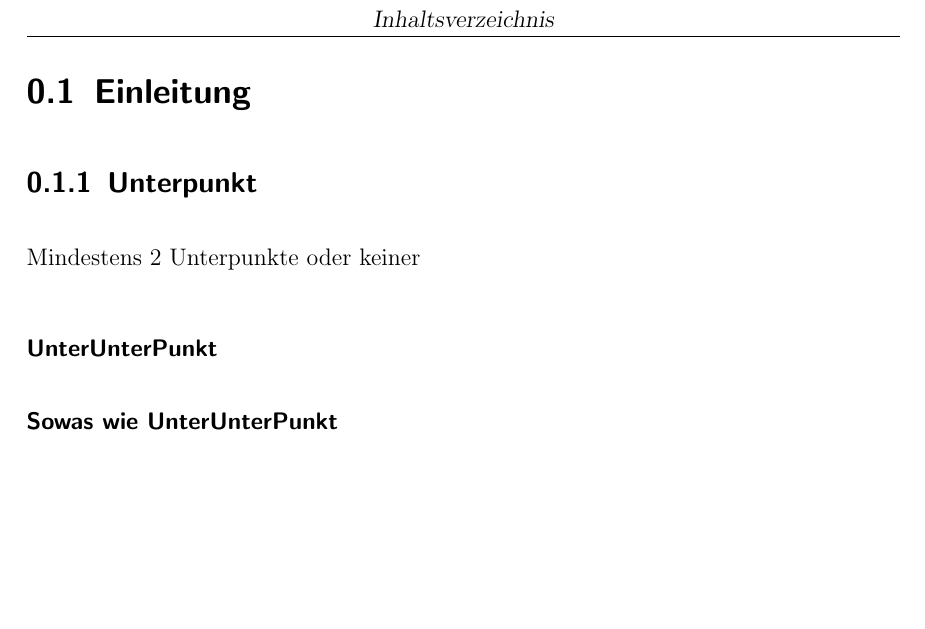
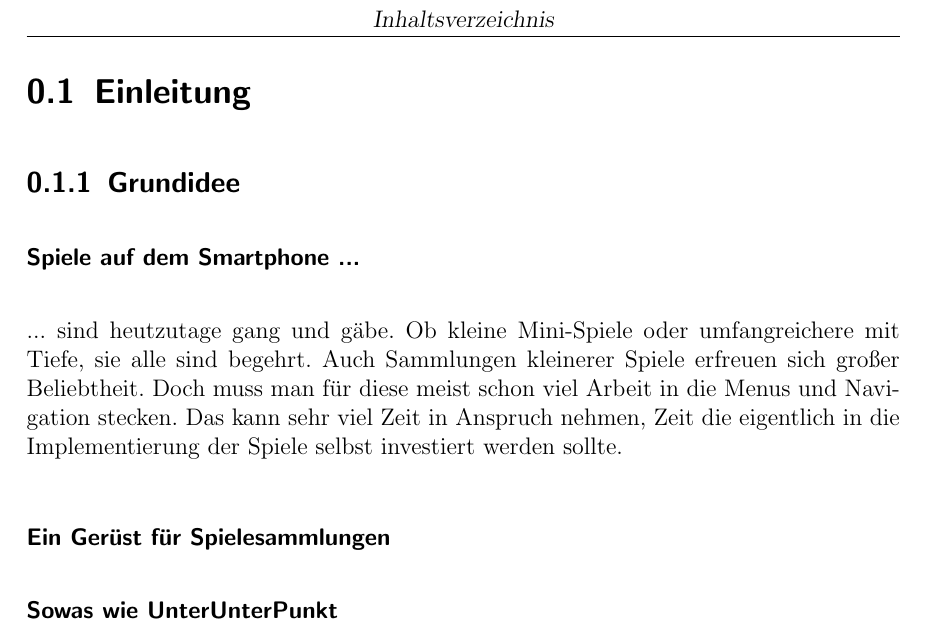
Before and after one commit to android-gamecollection/gamecollection, a LaTeX thesis (Latex_Dokumentation/thesis.tex, which reads Latex_Dokumentation/sections/10_Einleitung.tex): part of page 3 of 6, cut so that both start at the same text, the shorter picture padded with empty space. Compiled offline with pdfLaTeX; an older LaTeX class or package is replaced by its successor.

Commit message:
Docu: added possible entrance

```diff
--- a/Latex_Dokumentation/sections/10_Einleitung.tex
+++ b/Latex_Dokumentation/sections/10_Einleitung.tex
@@ -1,7 +1,12 @@
 \section{Einleitung}
 
-\subsection{Unterpunkt}
-Mindestens 2 Unterpunkte oder keiner
-\subsubsection{UnterUnterPunkt}
+\subsection{Grundidee}
+% Mindestens 2 Unterpunkte oder keiner
+
+\subsubsection{Spiele auf dem Smartphone ...}
+... sind heutzutage gang und gäbe. Ob kleine Mini-Spiele oder umfangreichere mit Tiefe, sie alle sind begehrt. Auch Sammlungen kleinerer Spiele erfreuen sich großer Beliebtheit.
+Doch muss man für diese meist schon viel Arbeit in die Menus und Navigation stecken. Das kann sehr viel Zeit in Anspruch nehmen,
+Zeit die eigentlich in die Implementierung der Spiele selbst investiert werden sollte.
+\subsubsection{Ein Gerüst für Spielesammlungen}
 
 \paragraph{Sowas wie UnterUnterPunkt}
```
Also changed, not shown: Latex_Dokumentation/thesis.pdf.
